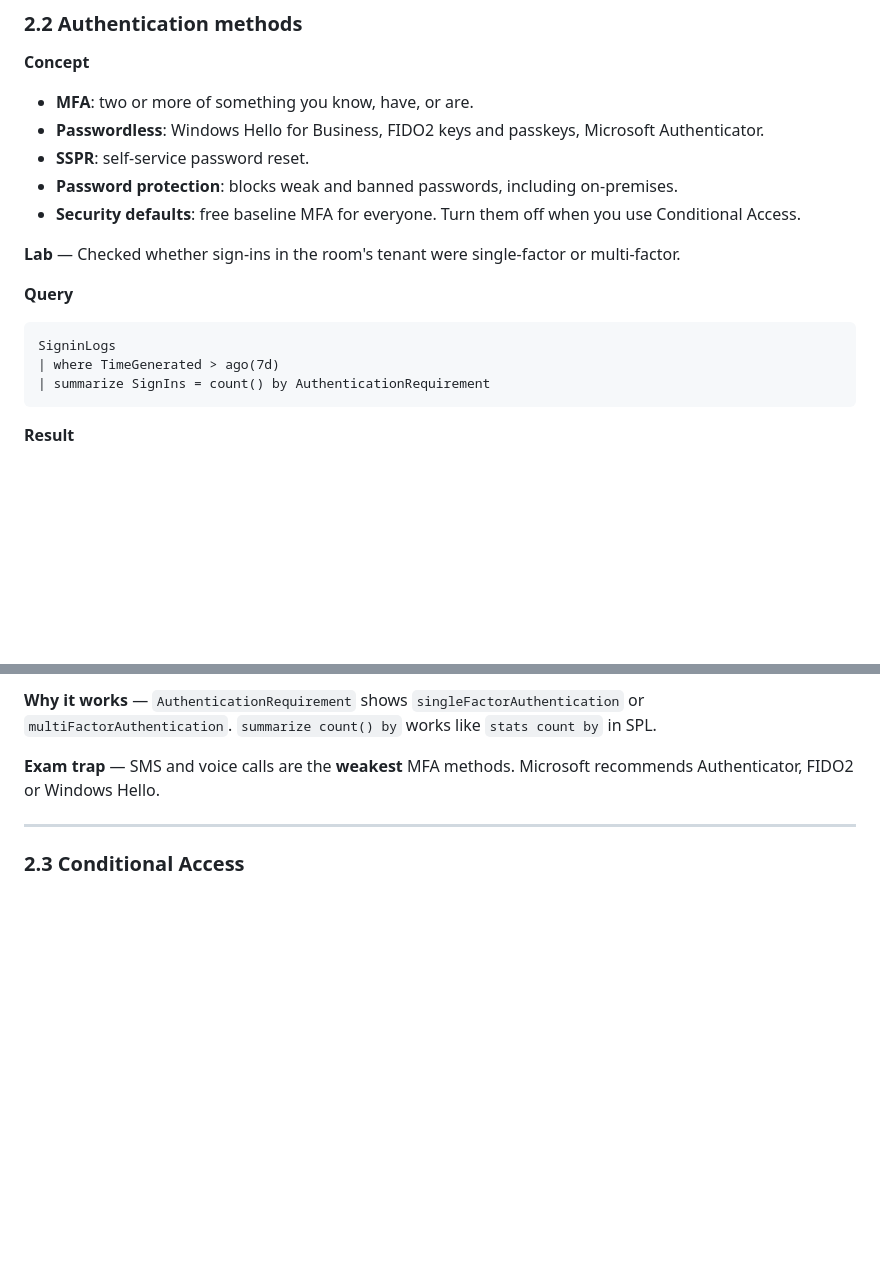
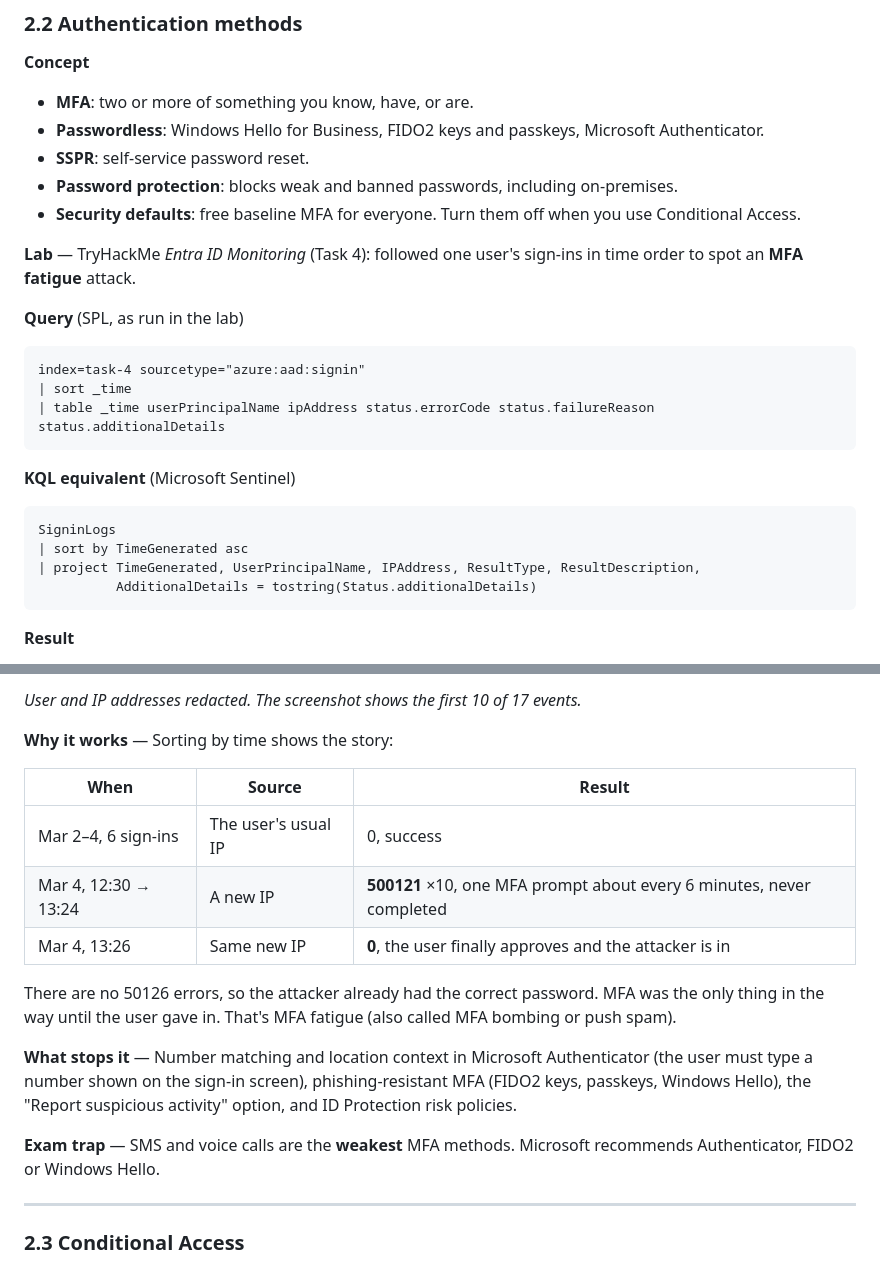
Before and after one commit to marctomek/sc900-study-guide, a Markdown page: 02-entra.md, 2 parts joined by grey strips. GitHub-like rendering; blank space fills up the shorter version.

Commit message:
Add lab 2.2: MFA fatigue detection with SPL and KQL
Co-Authored-By: Claude Opus 5.5 <noreply@anthropic.com>
Claude-Session: https://claude.ai/code/session_01GYQF1Y8mxbXkmN7SD4r598

````diff
--- a/02-entra.md
+++ b/02-entra.md
@@ -29,14 +29,23 @@ Main lab: TryHackMe *Entra ID Monitoring*. Optional: an E5 trial tenant for port
 - **Password protection**: blocks weak and banned passwords, including on-premises.
 - **Security defaults**: free baseline MFA for everyone. Turn them off when you use Conditional Access.
 
-**Lab** — Checked whether sign-ins in the room's tenant were single-factor or multi-factor.
+**Lab** — TryHackMe *Entra ID Monitoring* (Task 4): followed one user's sign-ins in time order to spot an **MFA fatigue** attack.
 
-**Query**
+**Query** (SPL, as run in the lab)
+
+```spl
+index=task-4 sourcetype="azure:aad:signin"
+| sort _time
+| table _time userPrincipalName ipAddress status.errorCode status.failureReason status.additionalDetails
+```
+
+**KQL equivalent** (Microsoft Sentinel)
 
 ```kql
 SigninLogs
-| where TimeGenerated > ago(7d)
-| summarize SignIns = count() by AuthenticationRequirement
+| sort by TimeGenerated asc
+| project TimeGenerated, UserPrincipalName, IPAddress, ResultType, ResultDescription,
+          AdditionalDetails = tostring(Status.additionalDetails)
 ```
 
 **Result**
@@ -45,5 +54,17 @@ SigninLogs
 
-**Why it works** — `AuthenticationRequirement` shows `singleFactorAuthentication` or `multiFactorAuthentication`. `summarize count() by` works like `stats count by` in SPL.
+*User and IP addresses redacted. The screenshot shows the first 10 of 17 events.*
+
+**Why it works** — Sorting by time shows the story:
+
+| When | Source | Result |
+| --- | --- | --- |
+| Mar 2–4, 6 sign-ins | The user's usual IP | 0, success |
+| Mar 4, 12:30 → 13:24 | A new IP | **500121** ×10, one MFA prompt about every 6 minutes, never completed |
+| Mar 4, 13:26 | Same new IP | **0**, the user finally approves and the attacker is in |
+
+There are no 50126 errors, so the attacker already had the correct password. MFA was the only thing in the way until the user gave in. That's MFA fatigue (also called MFA bombing or push spam).
+
+**What stops it** — Number matching and location context in Microsoft Authenticator (the user must type a number shown on the sign-in screen), phishing-resistant MFA (FIDO2 keys, passkeys, Windows Hello), the "Report suspicious activity" option, and ID Protection risk policies.
 
 **Exam trap** — SMS and voice calls are the **weakest** MFA methods. Microsoft recommends Authenticator, FIDO2 or Windows Hello.
 
````
Also changed, not shown: other parts of 02-entra.md (+1 -1 lines), images/2.2-mfa-signins.png (added).
